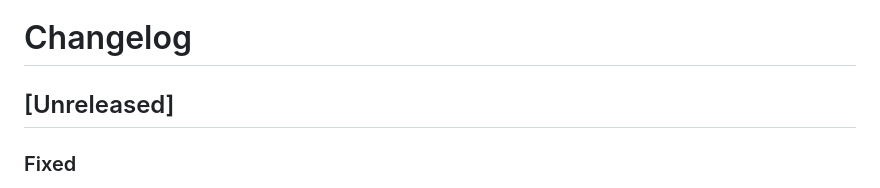
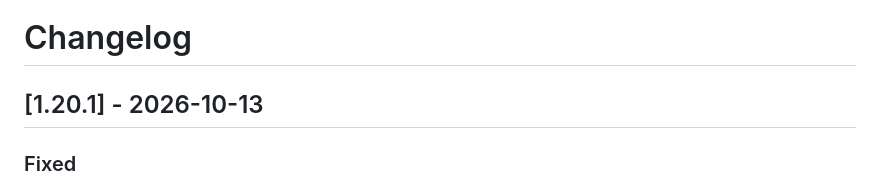
Before and after one commit to Lee-Hyeonji99/claude-terminal-hub, a Markdown page: CHANGELOG.md, the part around the change. Drawn GitHub-style.

Commit message:
CHANGELOG: 1.20.1 릴리즈 날짜 확정
Co-Authored-By: Claude Opus 5.5 (1M context) <noreply@anthropic.com>

```diff
--- a/CHANGELOG.md
+++ b/CHANGELOG.md
@@ -1,6 +1,6 @@
 # Changelog
 
-## [Unreleased]
+## [1.20.1] - 2026-10-13
 
 ### Fixed
 - **몇 시간 켜 두면 새 패널이 `EMFILE: too many open files` 로 안 열리던 문제의 실제 원인** — 대화 기록(.jsonl)을 읽을 때마다 파일 핸들이 하나씩 남았다.
```
